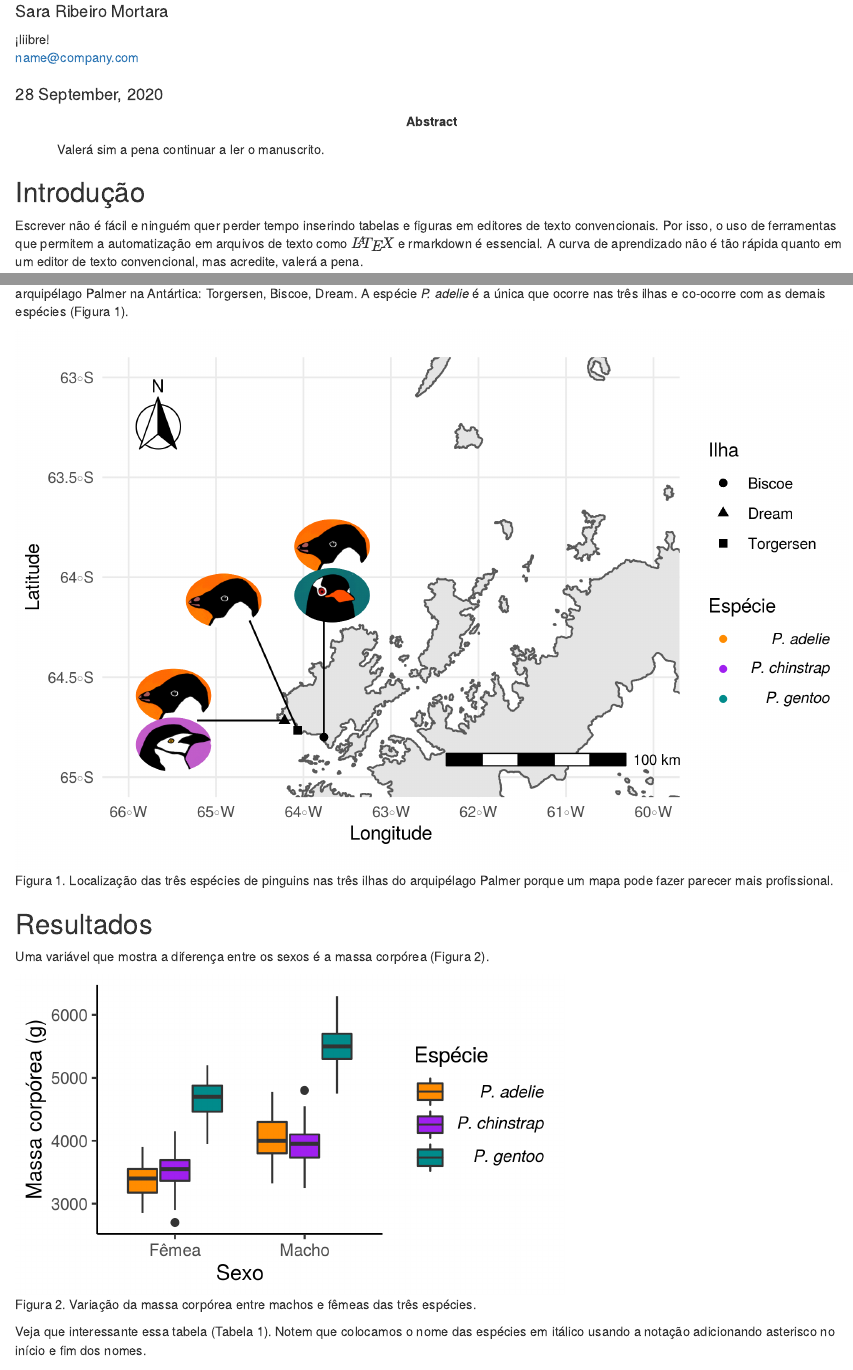
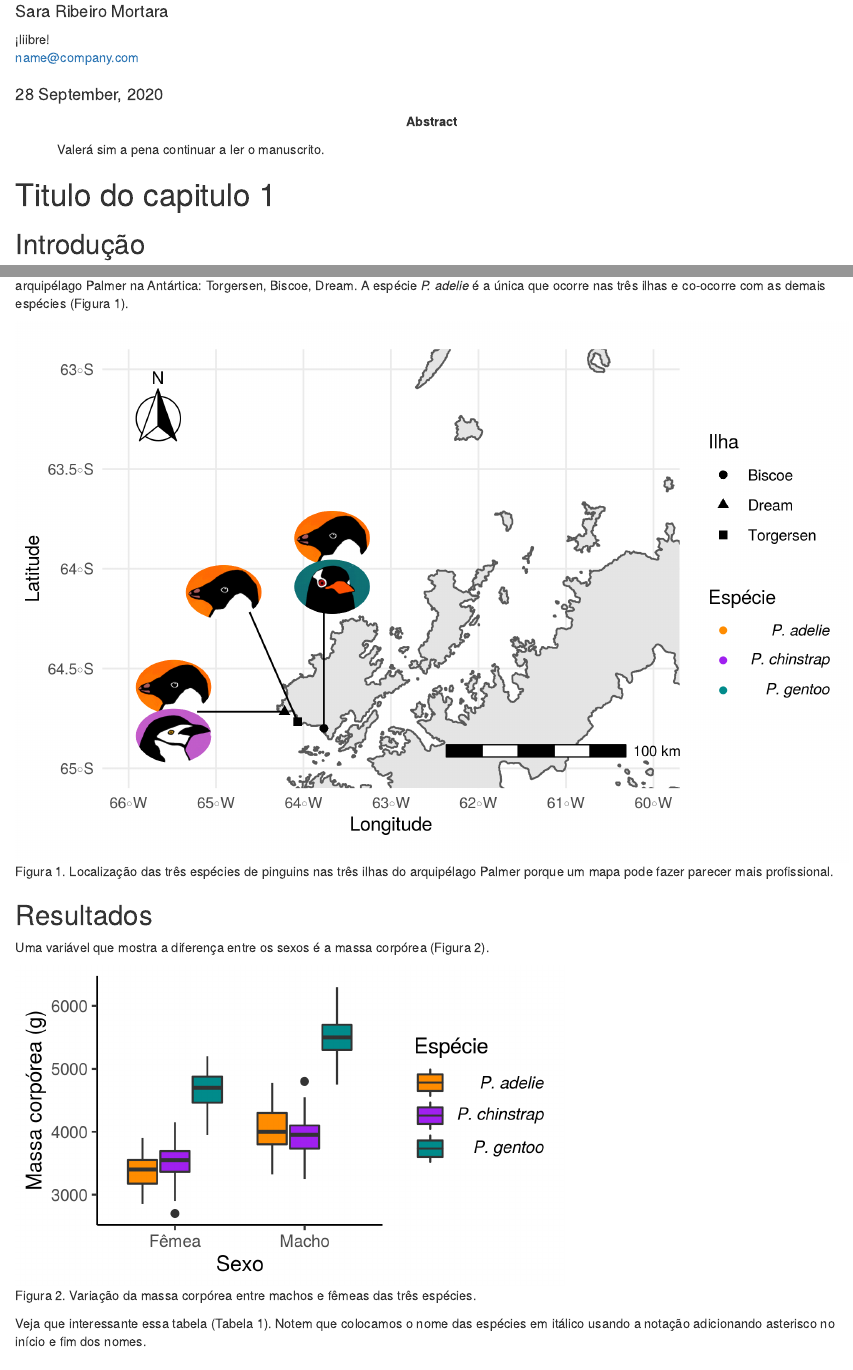
Before and after one commit to liibre/Latin-R, an R Markdown document (docs/pinguins.Rmd): the page in a window 1100 px wide, from 240 px down, and a second part further down, joined at a grey line. Rendered offline with R 4.5, knitr and Pandoc, with nearby package versions; a font, style sheet, LaTeX package, included part or bibliography that could not be used is replaced or left out.

Commit message:
pinguins updated

````diff
--- a/docs/pinguins.Rmd
+++ b/docs/pinguins.Rmd
@@ -17,8 +17,11 @@ csl: ../citation/journal-of-ecology.csl
 abstract: |
   Valerá sim a pena continuar a ler o manuscrito.
 output:
+  word_document:
+    reference_docx: ../docs/templates/template_word.docx
   html_document:
     df_print: paged
+always_allow_html: true
 ---
 
 ```{r setup, include=FALSE}
@@ -27,6 +30,8 @@ knitr::opts_chunk$set(echo = FALSE)
 library(kableExtra)
 library(palmerpenguins)
 ```
+
+# Titulo do capitulo 1
 
 ## Introdução
 
````
Also changed, not shown: docs/pinguins.Rmd (1 more changed lines).
